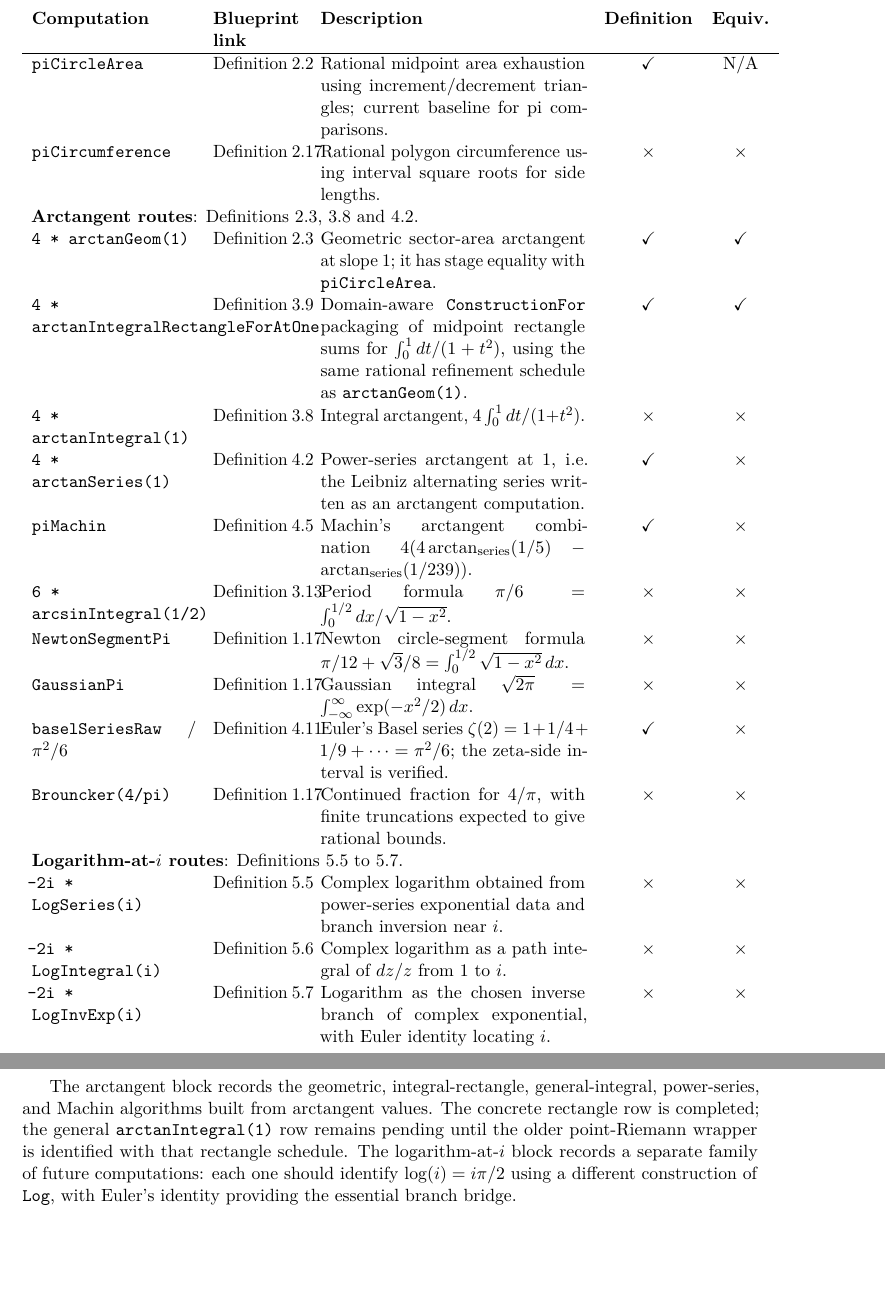
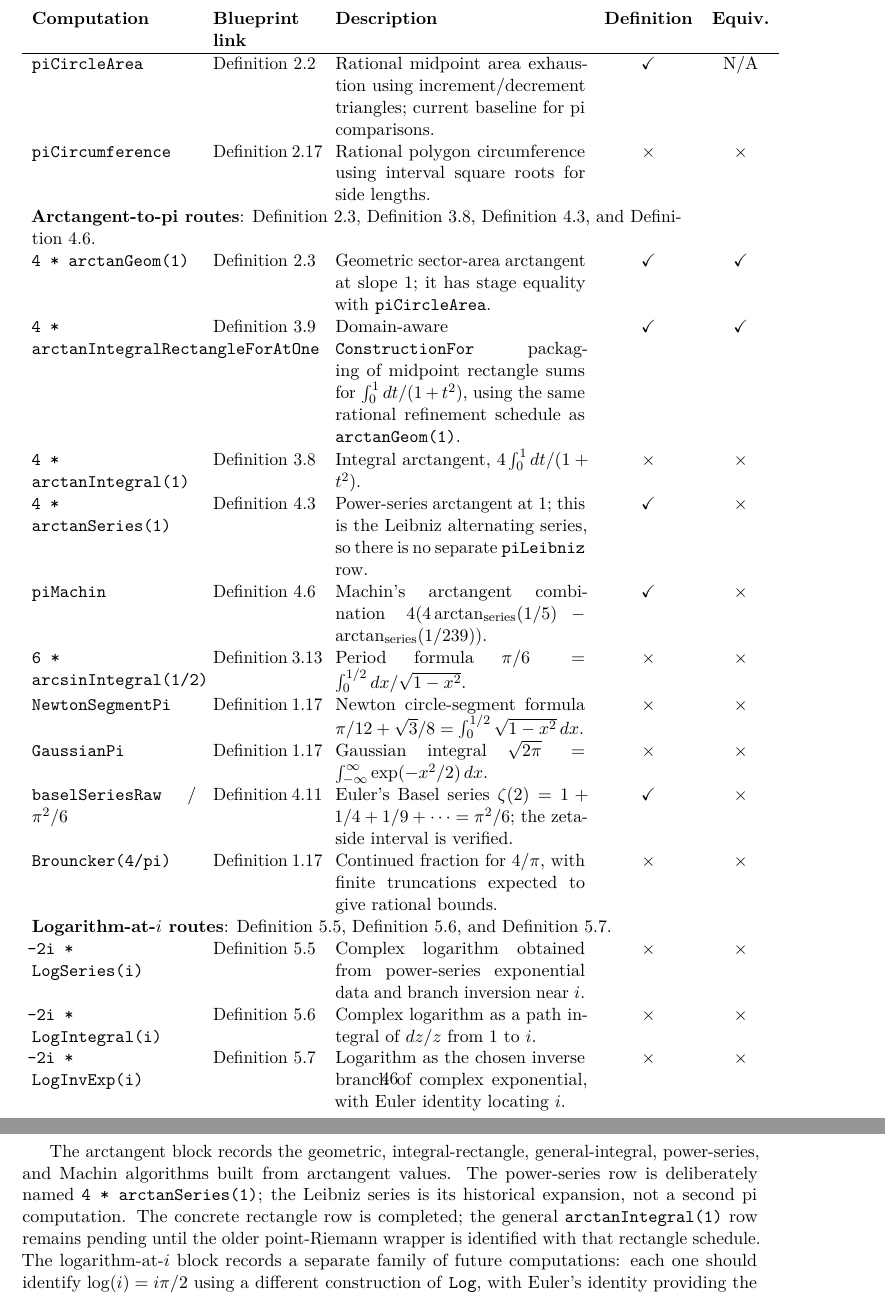
Before and after one commit to liuyao12/computable-analysis, a LaTeX thesis (blueprint/src/web.tex, which reads blueprint/src/08-roadmap.tex): two parts of pages 47 and 48 of 49, joined at a grey line, cut so that both start at the same text, the shorter picture padded with empty space. Compiled offline with pdfLaTeX.

Commit message:
Refine pi scoreboard grouping and links

```diff
--- a/blueprint/src/08-roadmap.tex
+++ b/blueprint/src/08-roadmap.tex
@@ -125,7 +125,7 @@ The current score is:
 \]
 
 \begin{center}
-\begin{tabular}{p{0.22\textwidth}p{0.12\textwidth}p{0.36\textwidth}cc}
+\begin{tabular}{p{0.22\textwidth}p{0.14\textwidth}p{0.34\textwidth}cc}
 \textbf{Computation} & \textbf{Blueprint link} & \textbf{Description} &
 \textbf{Definition} & \textbf{Equiv.}\\
 \hline
@@ -138,8 +138,10 @@ baseline for pi comparisons. &
 \cref{def:circle-circumference-stage-algorithm} &
 Rational polygon circumference using interval square roots for side lengths. &
 \(\times\) & \(\times\)\\
-\multicolumn{5}{p{0.88\textwidth}}{\textbf{Arctangent routes}:
-\cref{def:arctan-area-stage-algorithm,def:arctan-integral,def:arctan-series}.}\\
+\multicolumn{5}{p{0.88\textwidth}}{\textbf{Arctangent-to-pi routes}:
+\cref{def:arctan-area-stage-algorithm},
+\cref{def:arctan-integral}, \cref{thm:leibniz-arctan}, and
+\cref{thm:leibniz-machin}.}\\
 \code{4 * arctanGeom(1)} &
 \cref{def:arctan-area-stage-algorithm} &
 Geometric sector-area arctangent at slope \(1\); it has stage equality with
@@ -156,12 +158,12 @@ Domain-aware \code{ConstructionFor} packaging of midpoint rectangle sums for
 Integral arctangent, \(4\int_0^1 dt/(1+t^2)\). &
 \(\times\) & \(\times\)\\
 \code{4 * arctanSeries(1)} &
-\cref{def:arctan-series} &
-Power-series arctangent at \(1\), i.e. the Leibniz alternating series written
-as an arctangent computation. &
+\cref{thm:leibniz-arctan} &
+Power-series arctangent at \(1\); this is the Leibniz alternating series, so
+there is no separate \code{piLeibniz} row. &
 \(\checkmark\) & \(\times\)\\
 \code{piMachin} &
-\cref{thm:machin-tangent} &
+\cref{thm:leibniz-machin} &
 Machin's arctangent combination
 \(4(4\arctan_{\mathrm{series}}(1/5)-\arctan_{\mathrm{series}}(1/239))\). &
 \(\checkmark\) & \(\times\)\\
@@ -190,7 +192,8 @@ Continued fraction for \(4/\pi\), with finite truncations expected to give
 rational bounds. &
 \(\times\) & \(\times\)\\
 \multicolumn{5}{p{0.88\textwidth}}{\textbf{Logarithm-at-\(i\) routes}:
-\cref{def:exp-representations,def:logarithm-integral,thm:euler-identity}.}\\
+\cref{def:exp-representations}, \cref{def:logarithm-integral}, and
+\cref{thm:euler-identity}.}\\
 \code{-2i * LogSeries(i)} &
 \cref{def:exp-representations} &
 Complex logarithm obtained from power-series exponential data and branch
@@ -210,7 +213,9 @@ identity locating \(i\). &
 
 The arctangent block records the geometric, integral-rectangle,
 general-integral, power-series, and Machin algorithms built from arctangent
-values.  The concrete rectangle row is completed; the general
+values.  The power-series row is deliberately named
+\code{4 * arctanSeries(1)}; the Leibniz series is its historical expansion, not
+a second pi computation.  The concrete rectangle row is completed; the general
 \code{arctanIntegral(1)} row remains pending until the older point-Riemann
 wrapper is identified with that rectangle schedule.  The logarithm-at-\(i\) block
 records a separate family of future computations: each one should identify
```
Also changed, not shown: README.md.
